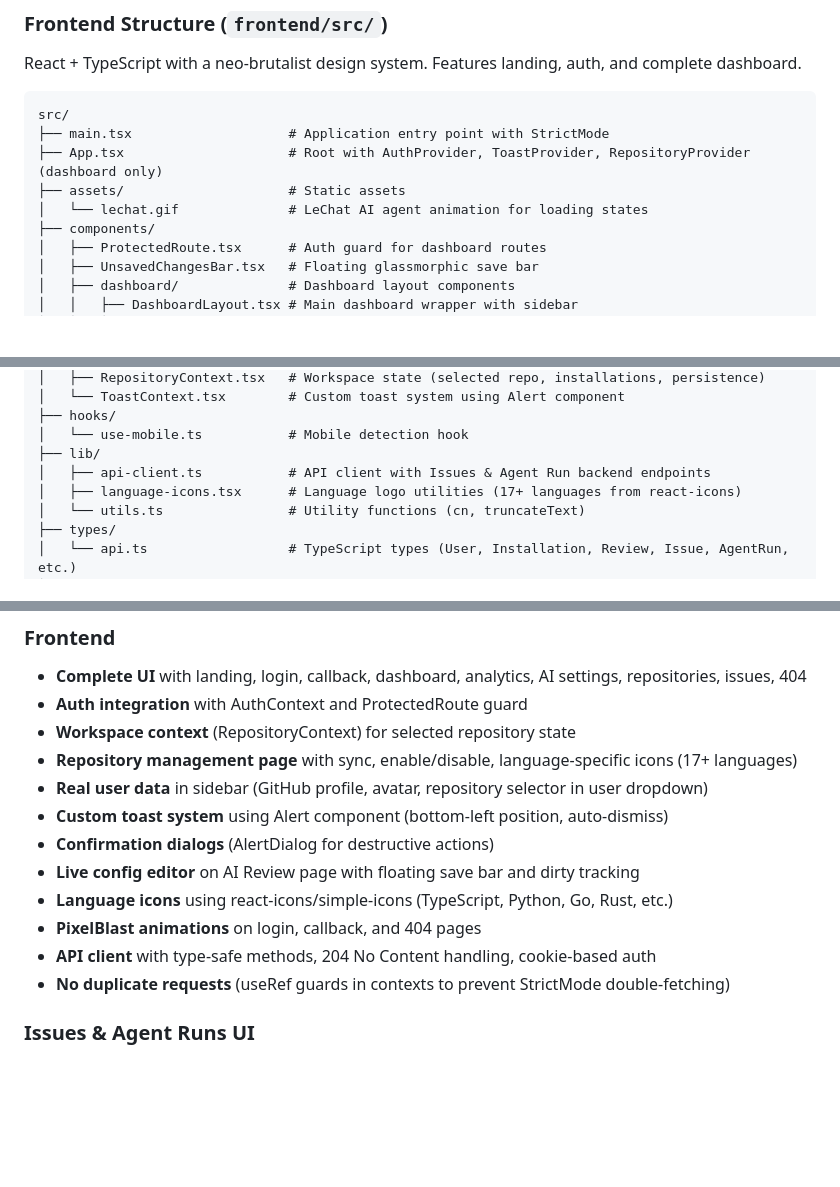
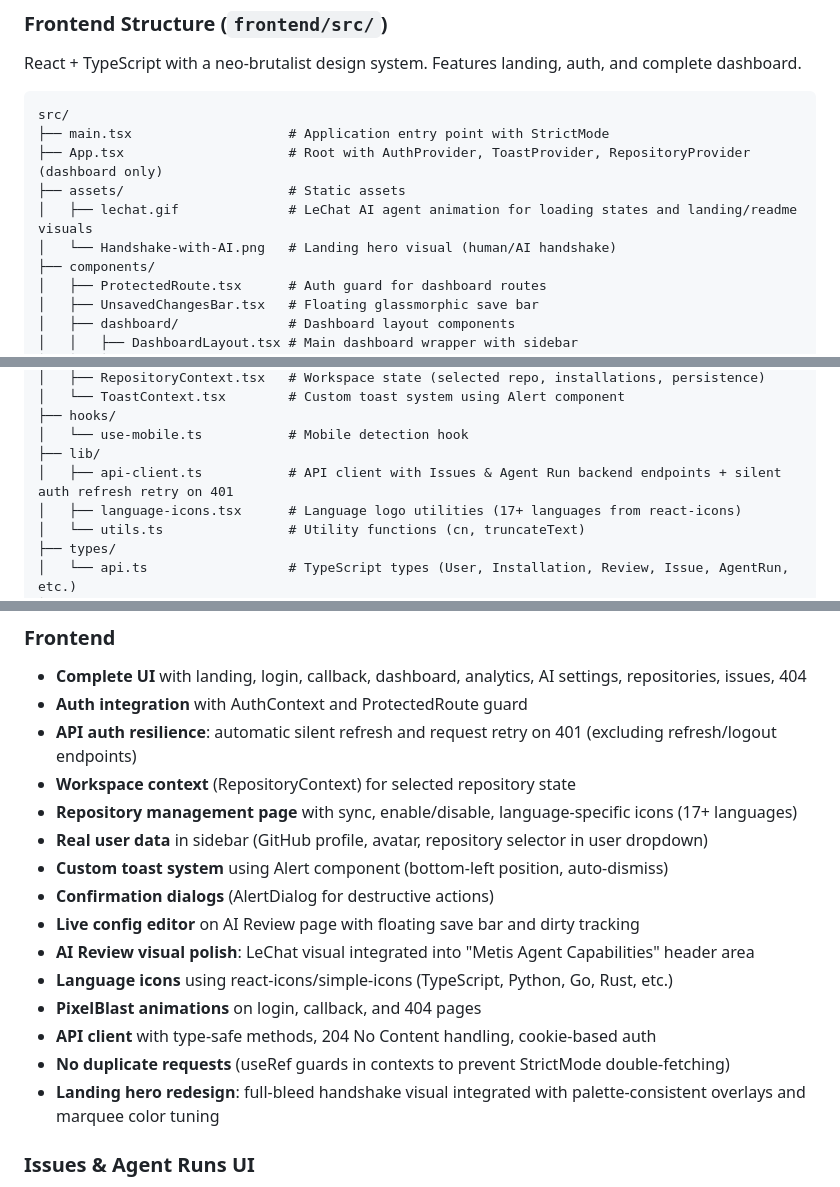
Before and after one commit to KacemMathlouthi/metis, a Markdown page: .claude/CLAUDE.md, 3 parts joined by grey strips. Rendered like a GitHub page; blank space fills up the shorter version.

```diff
--- a/.claude/CLAUDE.md
+++ b/.claude/CLAUDE.md
@@ -192,7 +192,8 @@ src/
 ├── main.tsx                    # Application entry point with StrictMode
 ├── App.tsx                     # Root with AuthProvider, ToastProvider, RepositoryProvider (dashboard only)
 ├── assets/                     # Static assets
-│   └── lechat.gif              # LeChat AI agent animation for loading states
+│   ├── lechat.gif              # LeChat AI agent animation for loading states and landing/readme visuals
+│   └── Handshake-with-AI.png   # Landing hero visual (human/AI handshake)
 ├── components/
 │   ├── ProtectedRoute.tsx      # Auth guard for dashboard routes
 │   ├── UnsavedChangesBar.tsx   # Floating glassmorphic save bar
@@ -225,7 +226,7 @@ src/
 ├── hooks/
 │   └── use-mobile.ts           # Mobile detection hook
 ├── lib/
-│   ├── api-client.ts           # API client with Issues & Agent Run backend endpoints
+│   ├── api-client.ts           # API client with Issues & Agent Run backend endpoints + silent auth refresh retry on 401
 │   ├── language-icons.tsx      # Language logo utilities (17+ languages from react-icons)
 │   └── utils.ts                # Utility functions (cn, truncateText)
 ├── types/
@@ -542,16 +545,19 @@ Coverage report available at `htmlcov/index.html`.
 ### Frontend
 - **Complete UI** with landing, login, callback, dashboard, analytics, AI settings, repositories, issues, 404
 - **Auth integration** with AuthContext and ProtectedRoute guard
+- **API auth resilience**: automatic silent refresh and request retry on 401 (excluding refresh/logout endpoints)
 - **Workspace context** (RepositoryContext) for selected repository state
 - **Repository management page** with sync, enable/disable, language-specific icons (17+ languages)
 - **Real user data** in sidebar (GitHub profile, avatar, repository selector in user dropdown)
 - **Custom toast system** using Alert component (bottom-left position, auto-dismiss)
 - **Confirmation dialogs** (AlertDialog for destructive actions)
 - **Live config editor** on AI Review page with floating save bar and dirty tracking
+- **AI Review visual polish**: LeChat visual integrated into "Metis Agent Capabilities" header area
 - **Language icons** using react-icons/simple-icons (TypeScript, Python, Go, Rust, etc.)
 - **PixelBlast animations** on login, callback, and 404 pages
 - **API client** with type-safe methods, 204 No Content handling, cookie-based auth
 - **No duplicate requests** (useRef guards in contexts to prevent StrictMode double-fetching)
+- **Landing hero redesign**: full-bleed handshake visual integrated with palette-consistent overlays and marquee color tuning
 
 ### Issues & Agent Runs UI
 - **IssuesPage** with tabs for Issues and Agent Runs
```
Also changed, not shown: other parts of .claude/CLAUDE.md (+11 -3 lines).
